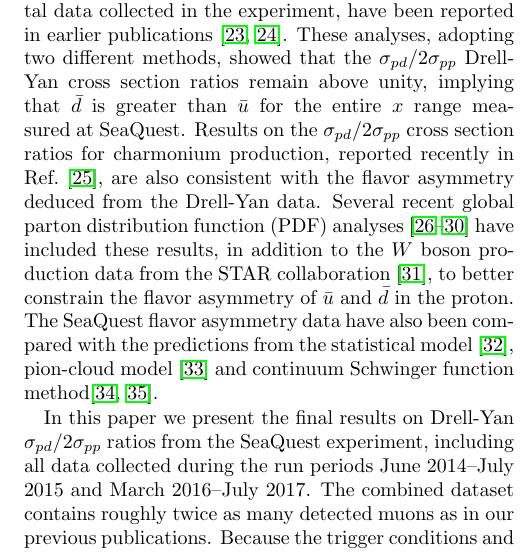
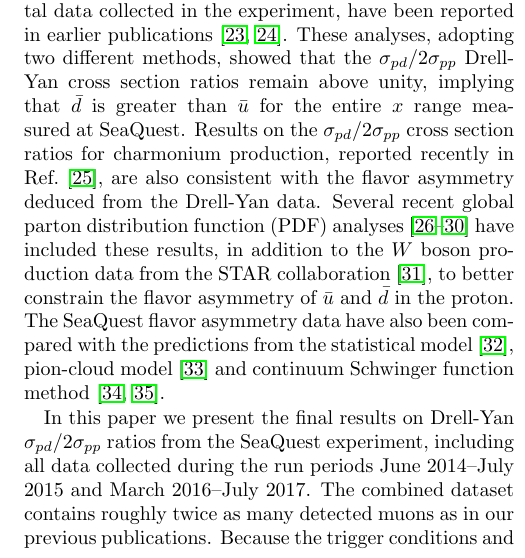
Before and after one commit to Hugo-Leung/dbub-final, a LaTeX paper (main.tex): part of one column of page 2 of 9, cut so that both start at the same text. Compiled offline with pdfLaTeX.

Commit message:
add missing space

```diff
--- a/main.tex
+++ b/main.tex
@@ -124,7 +124,7 @@ have included these results, in addition to the $W$ boson production data
 from the STAR collaboration~\cite{adam2021}, to better constrain the
 flavor asymmetry of $\bar u$ and $\bar d$ in the proton. The SeaQuest
 flavor asymmetry data have also been compared with the predictions from the
-statistical model~\cite{soffer2019}, pion-cloud model~\cite{alberg2022} and continuum Schwinger function method\cite{chang2022,yin2023}. % not sure what to call this model.
+statistical model~\cite{soffer2019}, pion-cloud model~\cite{alberg2022} and continuum Schwinger function method~\cite{chang2022,yin2023}. % not sure what to call this model.
 
 In this paper we present the final results on Drell-Yan $\sigma_{pd}/2\sigma_{pp}$ ratios from the SeaQuest experiment,
 including all data collected during the run periods June 2014--July 2015 and March 2016--July 2017.
```
